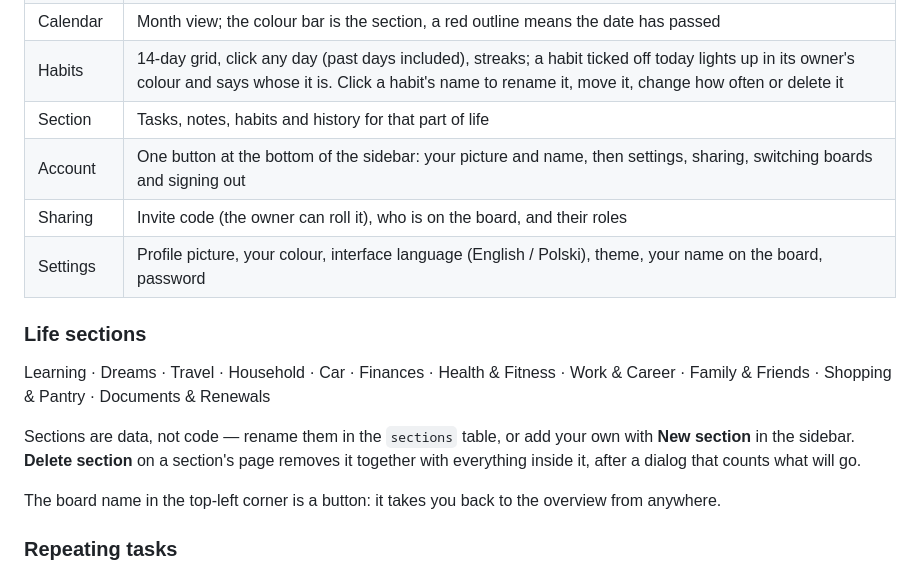
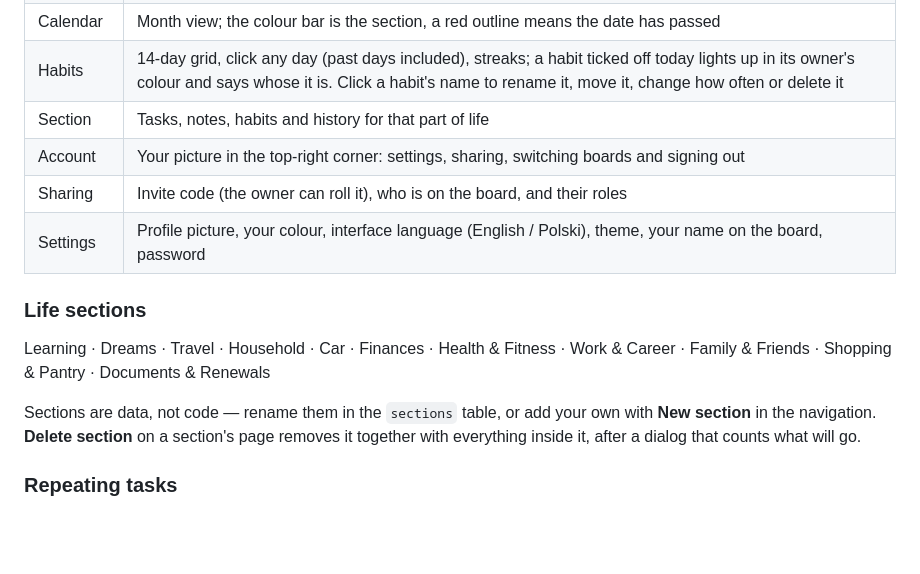
Before and after one commit to albertjanik/the-life, a Markdown page: README.md, the part around one of its changes. GitHub-like rendering; blank space fills up the shorter version.

```diff
--- a/README.md
+++ b/README.md
@@ -72,7 +73,7 @@ GitHub Pages (**Settings → Pages → Source: GitHub Actions** — the workflow
 | Calendar | Month view; the colour bar is the section, a red outline means the date has passed |
 | Habits | 14-day grid, click any day (past days included), streaks; a habit ticked off today lights up in its owner's colour and says whose it is. Click a habit's name to rename it, move it, change how often or delete it |
 | Section | Tasks, notes, habits and history for that part of life |
-| Account | One button at the bottom of the sidebar: your picture and name, then settings, sharing, switching boards and signing out |
+| Account | Your picture in the top-right corner: settings, sharing, switching boards and signing out |
 | Sharing | Invite code (the owner can roll it), who is on the board, and their roles |
 | Settings | Profile picture, your colour, interface language (English / Polski), theme, your name on the board, password |
 
@@ -82,11 +83,8 @@ Learning · Dreams · Travel · Household · Car · Finances ·
 Health & Fitness · Work & Career · Family & Friends · Shopping & Pantry · Documents & Renewals
 
 Sections are data, not code — rename them in the `sections` table, or add your own with
-**New section** in the sidebar. **Delete section** on a section's page removes it together
+**New section** in the navigation. **Delete section** on a section's page removes it together
 with everything inside it, after a dialog that counts what will go.
-
-The board name in the top-left corner is a button: it takes you back to the overview from
-anywhere.
 
 ### Repeating tasks
 
```
Also changed, not shown: other parts of README.md (+17 -12 lines), docs/checklist.png, docs/mobile.png, 5 other files.
